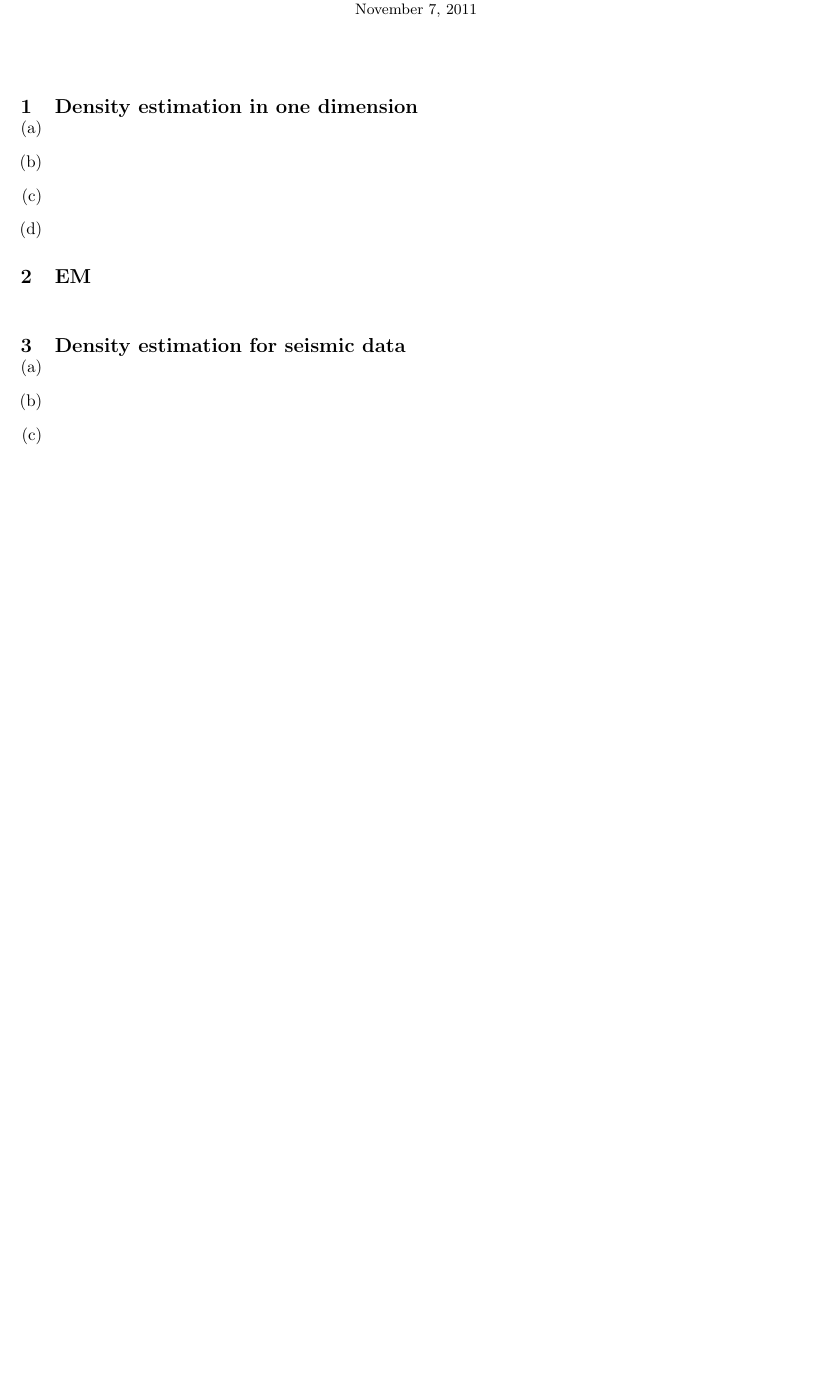
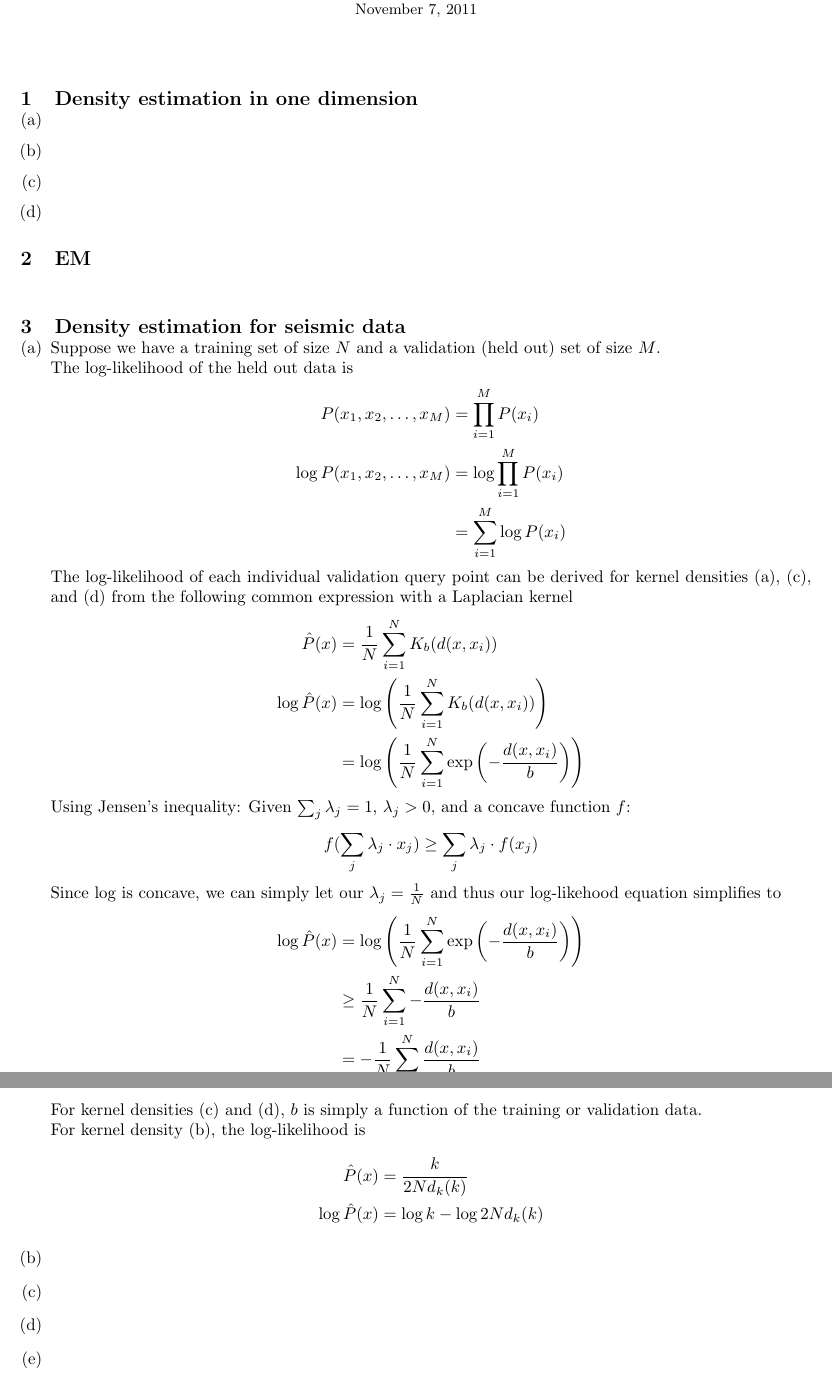
Before and after one commit to franklinhu/ml-fa2011, a LaTeX document (a6/a6.franklin.hu_sunil.pedapudi.tex): part of the page before the commit and two parts of pages 1 and 2 of 2 after it, the two joined at a grey line, cut so that both start at the same text, the shorter picture padded with empty space. Compiled offline with pdfLaTeX.

Commit message:
Add derivation of log likelihood for 3a

```diff
--- a/a6/a6.franklin.hu_sunil.pedapudi.tex
+++ b/a6/a6.franklin.hu_sunil.pedapudi.tex
@@ -21,8 +21,53 @@
 
 \begin{question}{Density estimation for seismic data} % 3
   \part % a
+    Suppose we have a training set of size \(N\) and a validation
+    (held out) set of size \(M\). \\
+    The log-likelihood of the held out data is
+    \begin{align*}
+      P(x_1,x_2,\hdots,x_M)
+        &= \prod_{i=1}^M P(x_i) \\
+      \log P(x_1,x_2,\hdots,x_M)
+        &= \log \prod\limits_{i=1}^M P(x_i) \\
+        &= \sum\limits_{i=1}^M \log P(x_i)
+    \end{align*}
+    The log-likelihood of each individual validation query point can be
+    derived for kernel densities (a), (c), and (d) from the following
+    common expression with a Laplacian kernel
+    \begin{align*}
+      \hat{P}(x)
+        &= \frac{1}{N} \sum\limits_{i=1}^N K_b(d(x,x_i)) \\
+      \log \hat{P}(x)
+        &= \log \left( \frac{1}{N} \sum\limits_{i=1}^N
+           K_b(d(x,x_i)) \right) \\
+        &= \log \left( \frac{1}{N} \sum\limits_{i=1}^N
+           \exp\left(-\frac{d(x,x_i)}{b}\right) \right)
+    \end{align*}
+    Using Jensen's inequality: Given \(\sum_j \lambda_j=1\),
+    \(\lambda_j>0\), and a concave function \(f\):
+    \begin{equation*}
+      f(\sum_j \lambda_j \cdot x_j) \ge \sum_j \lambda_j \cdot f(x_j)
+    \end{equation*}
+    Since log is concave, we can simply let our \(\lambda_j=
+    \frac{1}{N}\) and thus our log-likehood equation simplifies to
+    \begin{align*}
+       \log \hat{P}(x)
+        &= \log \left( \frac{1}{N} \sum\limits_{i=1}^N
+          \exp \left( -\frac{d(x,x_i)}{b} \right) \right) \\
+        &\ge \frac{1}{N} \sum\limits_{i=1}^{N} -\frac{d(x,x_i)}{b} \\
+        &= -\frac{1}{N} \sum\limits_{i=1}^N \frac{d(x,x_i)}{b}
+    \end{align*}
+    For kernel densities (c) and (d), \(b\) is simply a function of
+    the training or validation data. \\
+    For kernel density (b), the log-likelihood is
+    \begin{align*}
+      \hat{P}(x) &= \frac{k}{2Nd_k(k)} \\
+      \log{\hat{P}(x)} &= \log{k} - \log{2Nd_k(k)}
+    \end{align*}
   \part % b
+    \item
   \part % c
+    \item
 \end{question}
 
 \end{document}
```
